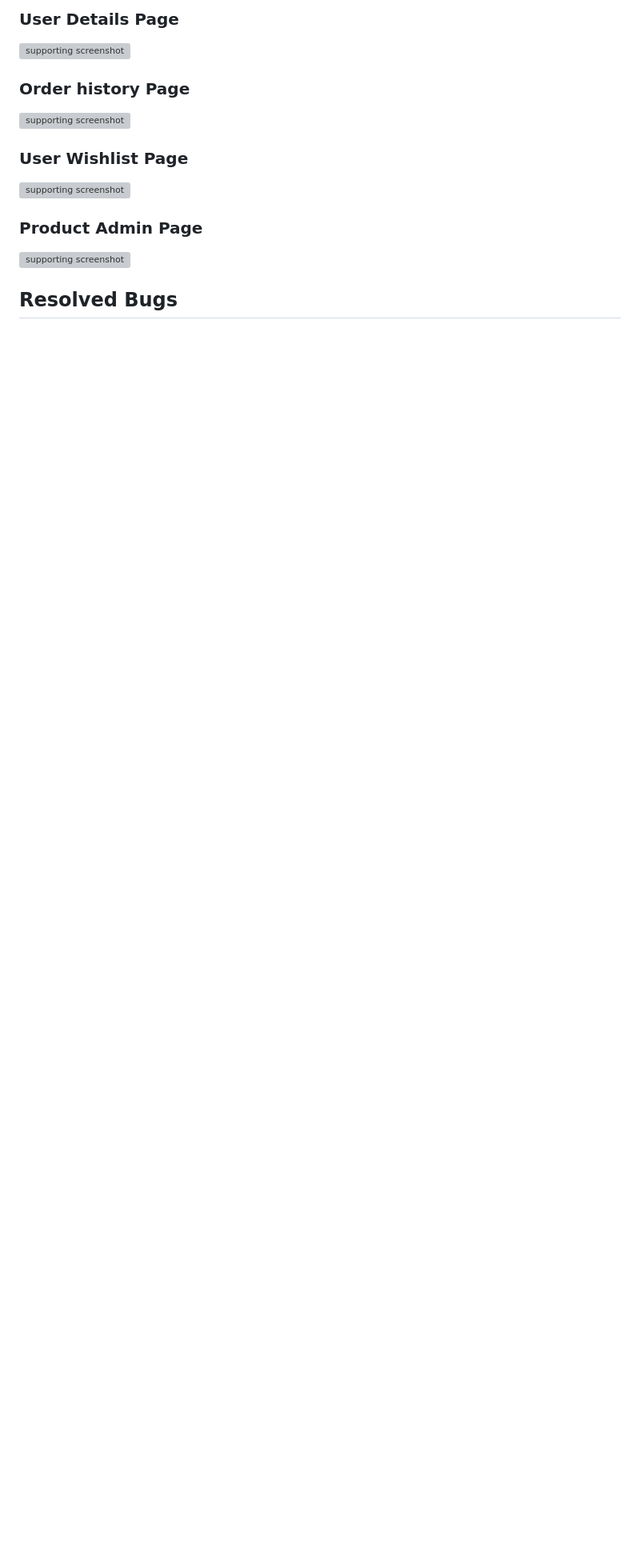
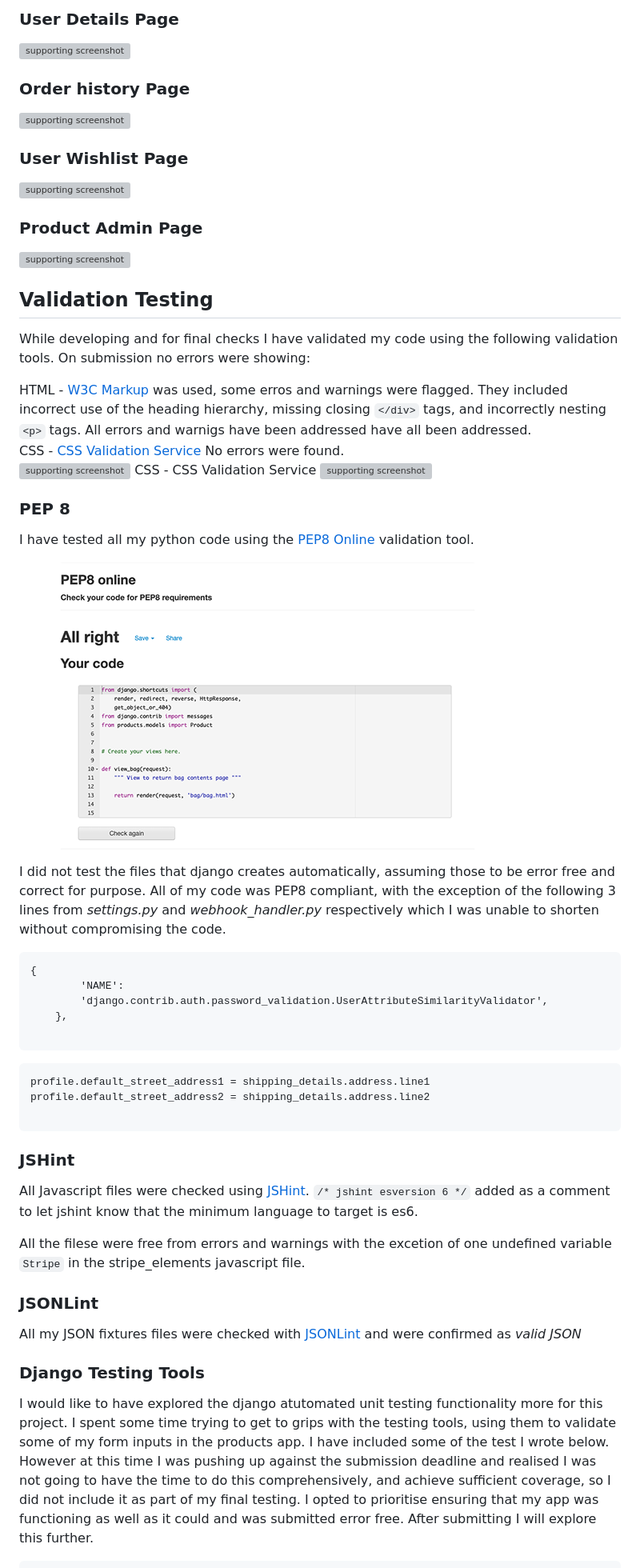
Before and after one commit to AledPeart/cardiff_skateboard_club, a Markdown page: TESTING.md, the part around the change printed below. Shown: that part at 80% size. Drawn GitHub-style; pictures changed too: media/readme-images/validation1.png (added); blank space fills up the shorter version; grey boxes are pictures that could not be loaded.

````diff
--- a/TESTING.md
+++ b/TESTING.md
@@ -459,4 +461,50 @@ I ran the tests in incognito mode with all extensions disabled to provide the be
 ### Product Admin Page
 ![supporting screenshot](media/readme-images/prod-admin.png)
 
-## Resolved Bugs
+## Validation Testing
+
+While developing and for final checks I have validated my code using the following validation tools. On submission no errors were showing:
+
+HTML - [W3C Markup](https://validator.w3.org/) was used, some erros and warnings were flagged. They included incorrect use of the heading hierarchy, missing closing `</div>` tags, and incorrectly nesting `<p>` tags. All errors and warnigs have been addressed have all been addressed.
+CSS - [CSS Validation Service](https://jigsaw.w3.org/css-validator/)  No errors were found.
+![supporting screenshot](media/readme-images/.png)
+CSS - CSS Validation Service
+![supporting screenshot](media/readme-images/.png)
+
+### PEP 8
+
+I have tested all my python code using the [PEP8 Online](http://pep8online.com/) validation tool.
+
+![supporting screenshot](media/readme-images/validation1.png)
+
+I did not test the files that django creates automatically, assuming those to be error free and correct for purpose.
+All of my code was PEP8 compliant, with the exception of the following 3 lines from _settings.py_ and _webhook_handler.py_ respectively which I was unable to shorten without compromising the code.
+
+```
+{
+        'NAME':
+        'django.contrib.auth.password_validation.UserAttributeSimilarityValidator',
+    },
+
+```
+
+```
+profile.default_street_address1 = shipping_details.address.line1
+profile.default_street_address2 = shipping_details.address.line2
+
+```
+
+### JSHint
+
+All Javascript files were checked using [JSHint](https://jshint.com/). `/* jshint esversion 6 */` added as a comment to let jshint know that the minimum language to target is es6.
+
+All the filese were free from errors and warnings with the excetion of one undefined variable `Stripe` in the stripe_elements javascript file.
+
+### JSONLint
+
+All my JSON fixtures files were checked with [JSONLint](https://jsonlint.com/) and were confirmed as _valid JSON_
+
+### Django Testing Tools
+
+I would like to have explored the django atutomated unit testing functionality more for this project. I spent some time trying to get to grips with the testing tools, using them to validate some of my form inputs in the products app. I have included some of the test I wrote below. However at this time I was pushing up against the submission deadline and realised I was not going to have the time to do this comprehensively, and achieve sufficient coverage, so I did not include it as part of my final testing. I opted to prioritise ensuring that my app was functioning as well as it could and was submitted error free. After submitting I will explore this further.
+
````
Also changed, not shown: other parts of TESTING.md (+83 -1 lines), README.md (+2 -0 lines), media/readme-images/validation3.png (added), 14 other files.
